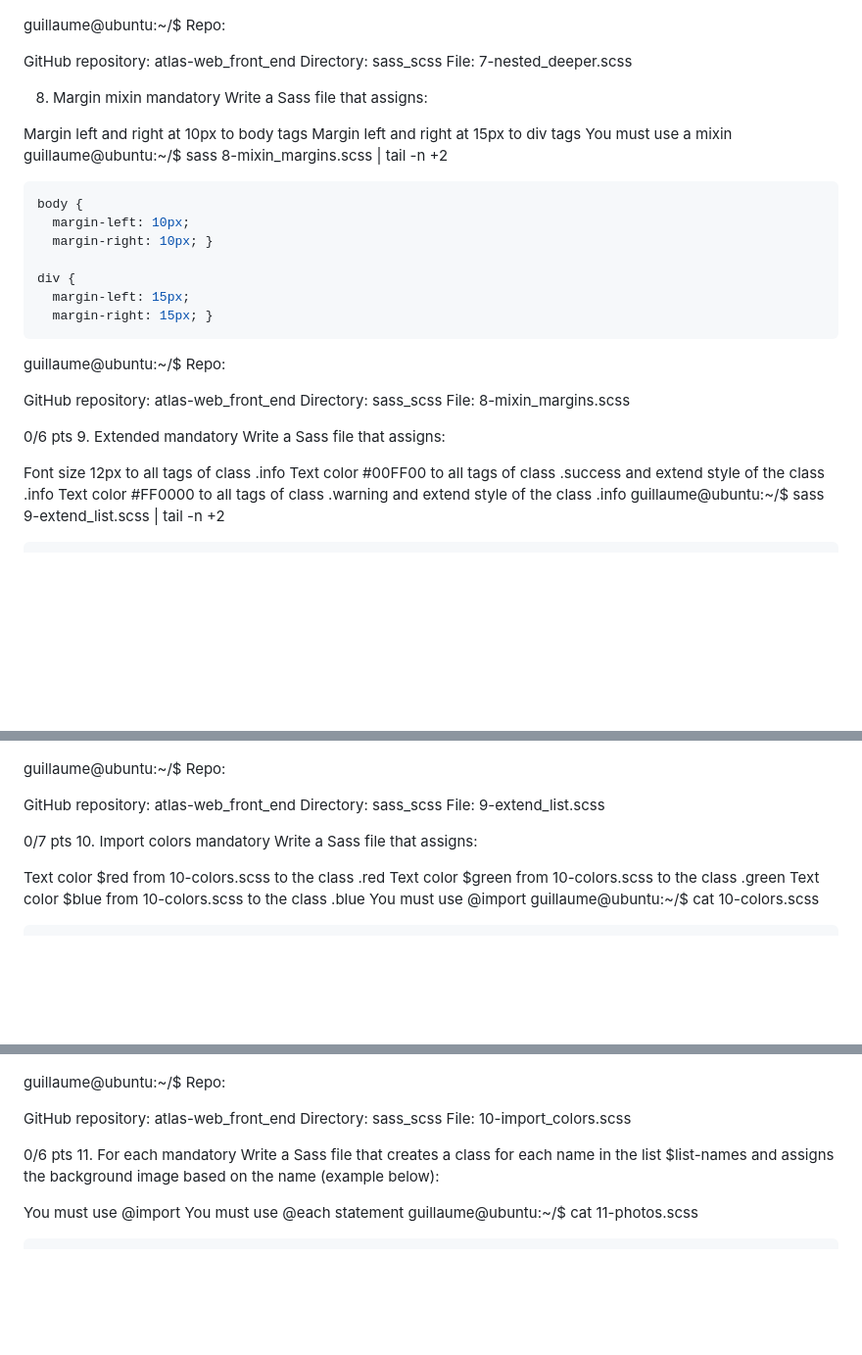
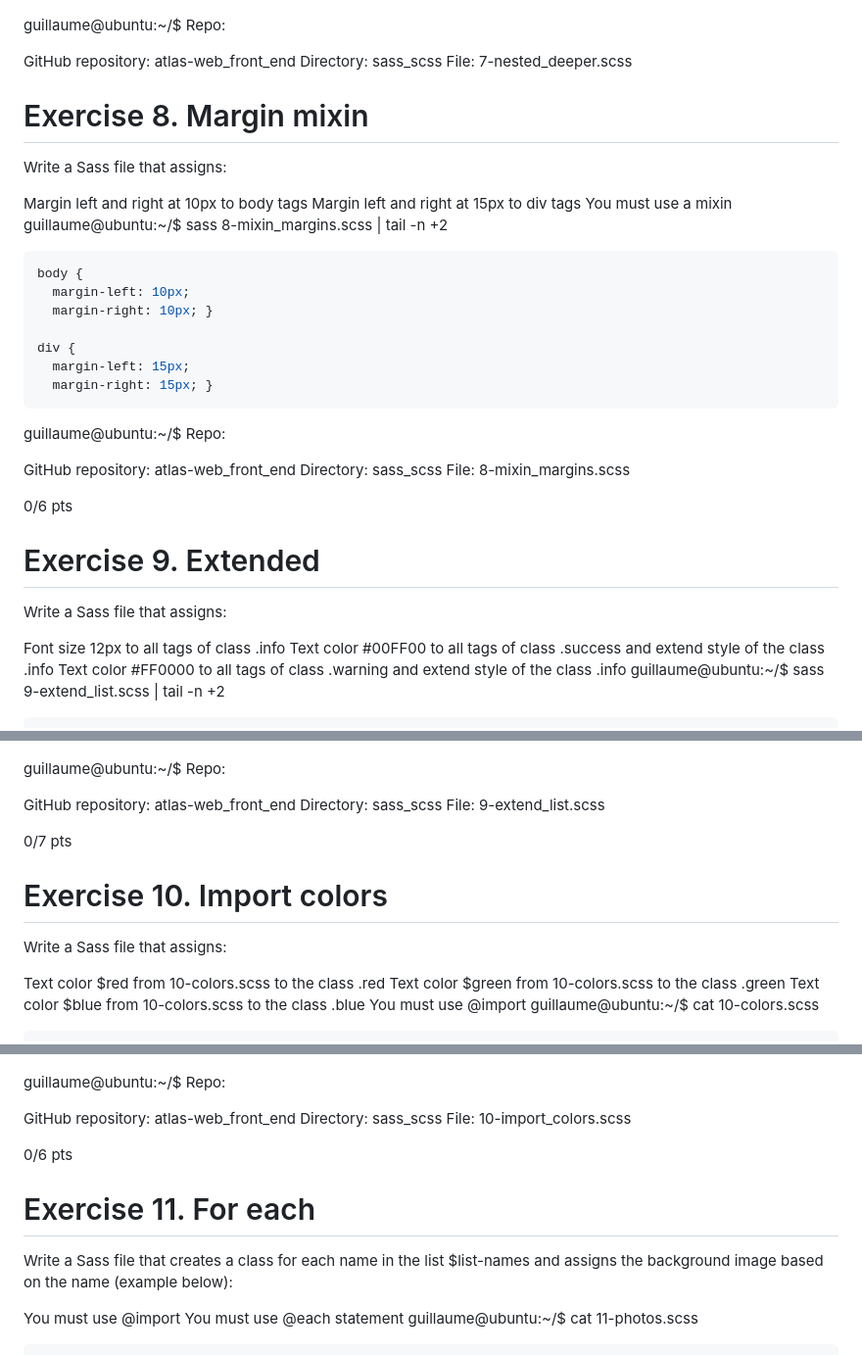
Before and after one commit to matternstsr/atlas-web_front_end, a Markdown page: sass_scss/README.md, 3 parts joined by grey strips. Shown at 98% size. GitHub-like rendering; blank space fills up the shorter version.

```diff
--- a/sass_scss/README.md
+++ b/sass_scss/README.md
@@ -322,8 +313,7 @@ Directory: sass_scss
 File: 7-nested_deeper.scss
 
 
-8. Margin mixin
-mandatory
+# Exercise 8. Margin mixin
 Write a Sass file that assigns:
 
 Margin left and right at 10px to body tags
@@ -349,8 +339,7 @@ Directory: sass_scss
 File: 8-mixin_margins.scss
 
 0/6 pts
-9. Extended
-mandatory
+# Exercise 9. Extended
 Write a Sass file that assigns:
 
 Font size 12px to all tags of class .info
@@ -377,8 +366,7 @@ Directory: sass_scss
 File: 9-extend_list.scss
 
 0/7 pts
-10. Import colors
-mandatory
+# Exercise 10. Import colors
 Write a Sass file that assigns:
 
 Text color $red from 10-colors.scss to the class .red
@@ -412,8 +400,7 @@ Directory: sass_scss
 File: 10-import_colors.scss
 
 0/6 pts
-11. For each
-mandatory
+# Exercise 11. For each
 Write a Sass file that creates a class for each name in the list $list-names and assigns the background image based on the name (example below):
 
 You must use @import
```
Also changed, not shown: other parts of sass_scss/README.md (+8 -18 lines).
